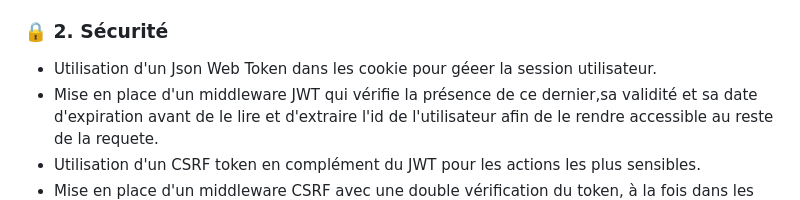
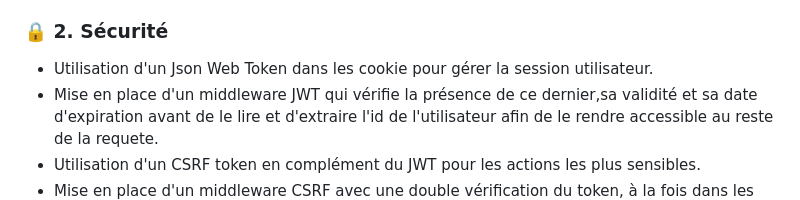
Before and after one commit to PeterLeSouchu/Develup-back, a Markdown page: readme.md, the part around the change. GitHub-like rendering.

```diff
--- a/readme.md
+++ b/readme.md
@@ -29,7 +29,7 @@
 
 ### 🔒 2. Sécurité
 
-- Utilisation d'un Json Web Token dans les cookie pour géeer la session utilisateur.
+- Utilisation d'un Json Web Token dans les cookie pour gérer la session utilisateur.
 - Mise en place d'un middleware JWT qui vérifie la présence de ce dernier,sa validité et sa date d'expiration avant de le lire et d'extraire l'id de l'utilisateur afin de le rendre accessible au reste de la requete.
 - Utilisation d'un CSRF token en complément du JWT pour les actions les plus sensibles.
 - Mise en place d'un middleware CSRF avec une double vérification du token, à la fois dans les headers de la requête et dans les cookies.
```
